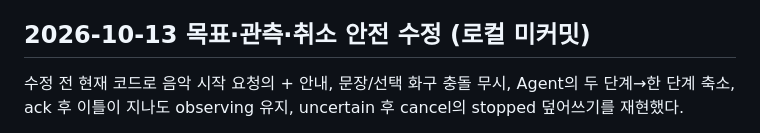
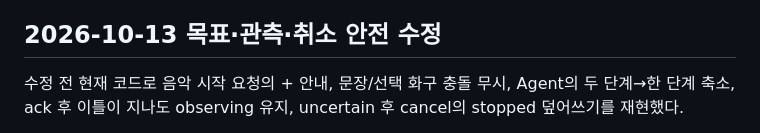
Before and after one commit to khw04/TouchBack, a Markdown page: docs/검증결과.md, the part around the change. Rendered like a GitHub page.

Commit message:
docs: update safety verification record for review

```diff
--- a/docs/검증결과.md
+++ b/docs/검증결과.md
@@ -38,7 +38,7 @@ UI fixture 결과를 백엔드 결과로 합산하지 않는다. 1차 제출 ZIP
 
 로컬 FastAPI 서버가 .mjs를 text/plain으로 제공해 브라우저 모듈 실행이 차단되는 문제를 재현했다. .mjs를 text/javascript로 명시 등록해 운영체제 MIME 설정 영향을 제거했다. 화면 모듈 5개 응답의 Content-Type 회귀 검사를 포함한 백엔드 테스트 213개 및 diff 검사 통과. 실행 중 서버는 재시작이 필요하다. 이전 MIME 응답 캐시로 화면 초기화가 계속 실패하는 문제를 실제 브라우저에서 재현하고, 진입 스크립트와 모든 모듈 의존성 URL을 v14로 갱신했다. 이후 브라우저에서 화면 연습 시나리오 표시 및 실행 시작 → 조작 완료 알림 → UI_FIXTURE_ONLY 확인 불가 종료를 확인했다. 프런트 회귀 테스트 23개 통과. 실제 음성 출력은 미검증이다. 기존 정적 파일 HTTP 200 검사만으로는 브라우저 모듈 실행을 검증하지 못했다.
 
-## 2026-10-13 목표·관측·취소 안전 수정 (로컬 미커밋)
+## 2026-10-13 목표·관측·취소 안전 수정
 
 수정 전 현재 코드로 음악 시작 요청의 + 안내, 문장/선택 화구 충돌 무시, Agent의 두 단계→한 단계 축소, ack 후 이틀이 지나도 observing 유지, uncertain 후 cancel의 stopped 덮어쓰기를 재현했다.
 
```
